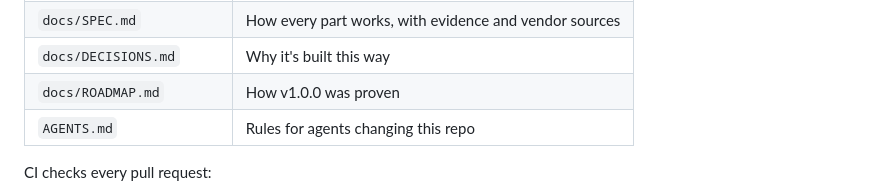
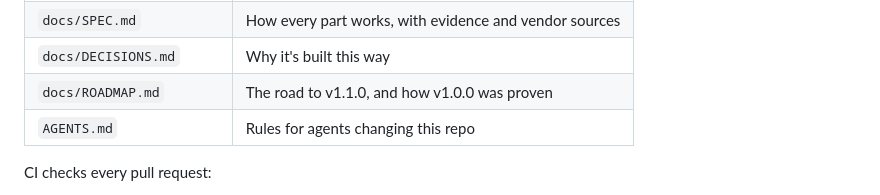
Before and after one commit to travispflanz/framework-b, a Markdown page: README.md, the part around the change. Rendered like a GitHub page.

```diff
--- a/README.md
+++ b/README.md
@@ -416,7 +416,7 @@ These are enforced by the scripts and the QA gate, not left to the agent's judgm
 | `docs/BUILD.md` | The agent's step-by-step runbook |
 | `docs/SPEC.md` | How every part works, with evidence and vendor sources |
 | `docs/DECISIONS.md` | Why it's built this way |
-| `docs/ROADMAP.md` | How v1.0.0 was proven |
+| `docs/ROADMAP.md` | The road to v1.1.0, and how v1.0.0 was proven |
 | `AGENTS.md` | Rules for agents changing this repo |
 
 CI checks every pull request:
```
Also changed, not shown: docs/ROADMAP.md (+29 -3 lines).
